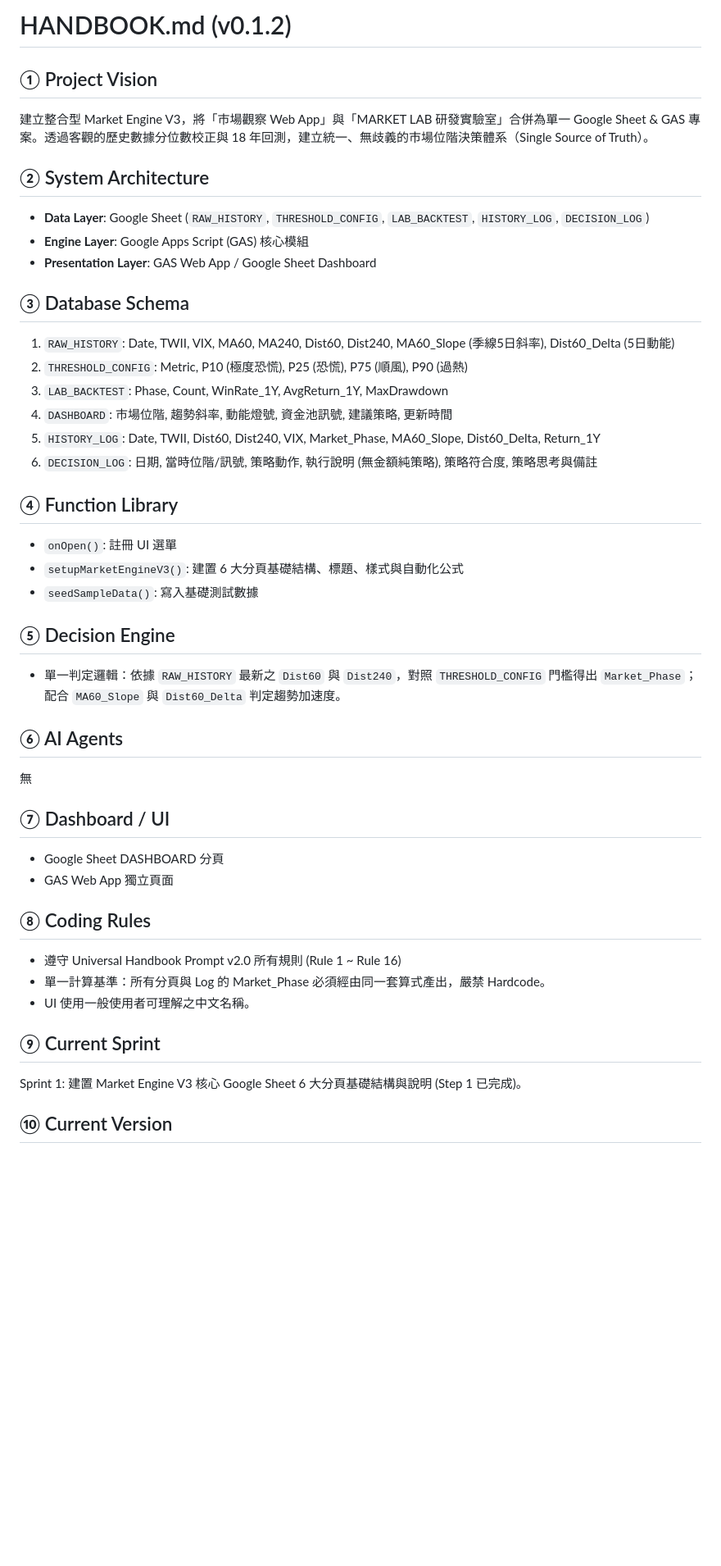
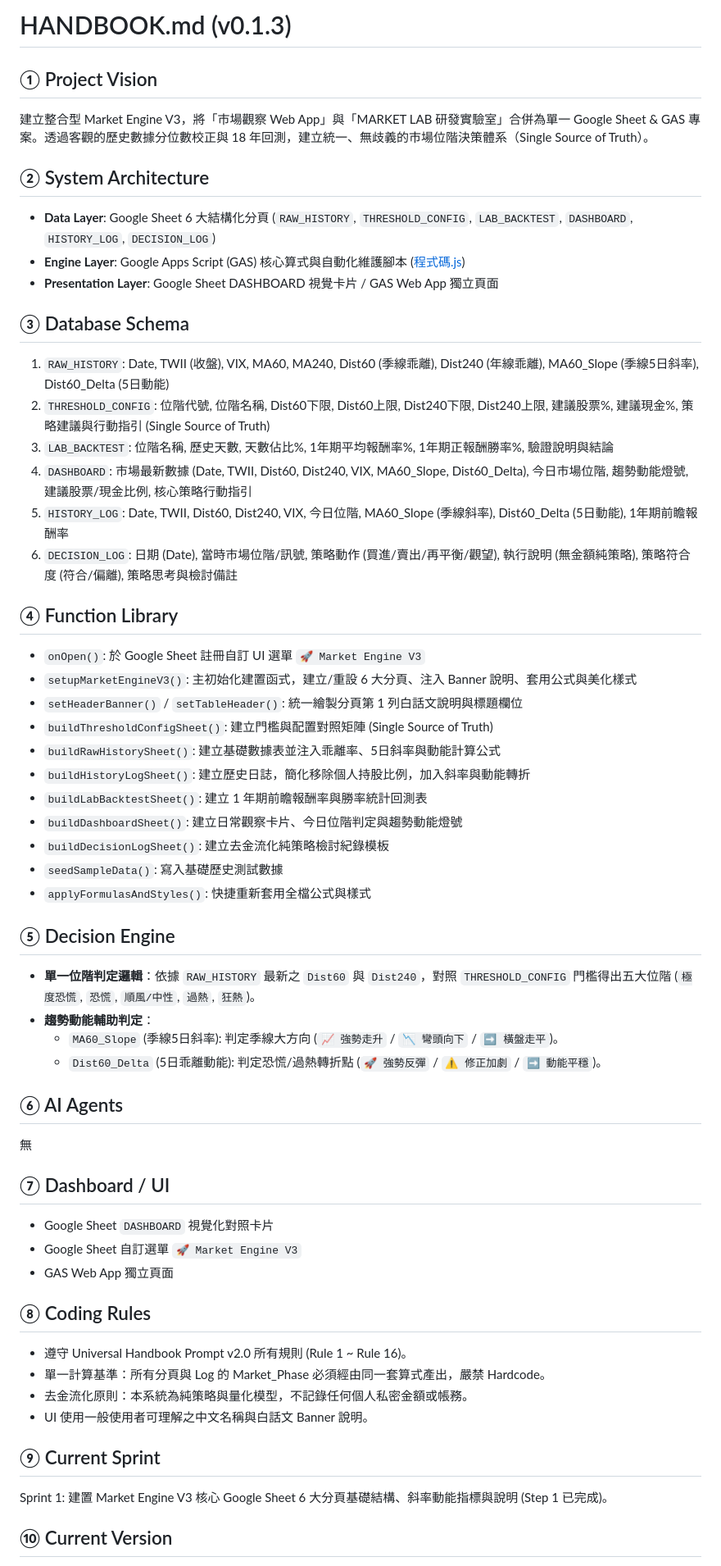
Before and after one commit to voyagermartin/Market_Engine, a Markdown page: HANDBOOK.md, the part around one of its changes. Shown at 82% size. Drawn GitHub-style; blank space fills up the shorter version.

Commit message:
docs: update HANDBOOK.md to v0.1.3 with full sprint 1 step 1 audit trail

```diff
--- a/HANDBOOK.md
+++ b/HANDBOOK.md
@@ -1,42 +1,55 @@
-# HANDBOOK.md (v0.1.2)
+# HANDBOOK.md (v0.1.3)
 
 ## ① Project Vision
 建立整合型 Market Engine V3，將「市場觀察 Web App」與「MARKET LAB 研發實驗室」合併為單一 Google Sheet & GAS 專案。透過客觀的歷史數據分位數校正與 18 年回測，建立統一、無歧義的市場位階決策體系（Single Source of Truth）。
 
 ## ② System Architecture
-- **Data Layer**: Google Sheet (`RAW_HISTORY`, `THRESHOLD_CONFIG`, `LAB_BACKTEST`, `HISTORY_LOG`, `DECISION_LOG`)
-- **Engine Layer**: Google Apps Script (GAS) 核心模組
-- **Presentation Layer**: GAS Web App / Google Sheet Dashboard
+- **Data Layer**: Google Sheet 6 大結構化分頁 (`RAW_HISTORY`, `THRESHOLD_CONFIG`, `LAB_BACKTEST`, `DASHBOARD`, `HISTORY_LOG`, `DECISION_LOG`)
+- **Engine Layer**: Google Apps Script (GAS) 核心算式與自動化維護腳本 ([程式碼.js](file:///f:/Projects/Market_Engine/%E7%A8%8B%E5%BC%8F%E7%A2%BC.js))
+- **Presentation Layer**: Google Sheet DASHBOARD 視覺卡片 / GAS Web App 獨立頁面
 
 ## ③ Database Schema
-1. `RAW_HISTORY`: Date, TWII, VIX, MA60, MA240, Dist60, Dist240, MA60_Slope (季線5日斜率), Dist60_Delta (5日動能)
-2. `THRESHOLD_CONFIG`: Metric, P10 (極度恐慌), P25 (恐慌), P75 (順風), P90 (過熱)
-3. `LAB_BACKTEST`: Phase, Count, WinRate_1Y, AvgReturn_1Y, MaxDrawdown
-4. `DASHBOARD`: 市場位階, 趨勢斜率, 動能燈號, 資金池訊號, 建議策略, 更新時間
-5. `HISTORY_LOG`: Date, TWII, Dist60, Dist240, VIX, Market_Phase, MA60_Slope, Dist60_Delta, Return_1Y
-6. `DECISION_LOG`: 日期, 當時位階/訊號, 策略動作, 執行說明 (無金額純策略), 策略符合度, 策略思考與備註
+1. `RAW_HISTORY`: Date, TWII (收盤), VIX, MA60, MA240, Dist60 (季線乖離), Dist240 (年線乖離), MA60_Slope (季線5日斜率), Dist60_Delta (5日動能)
+2. `THRESHOLD_CONFIG`: 位階代號, 位階名稱, Dist60下限, Dist60上限, Dist240下限, Dist240上限, 建議股票%, 建議現金%, 策略建議與行動指引 (Single Source of Truth)
+3. `LAB_BACKTEST`: 位階名稱, 歷史天數, 天數佔比%, 1年期平均報酬率%, 1年期正報酬勝率%, 驗證說明與結論
+4. `DASHBOARD`: 市場最新數據 (Date, TWII, Dist60, Dist240, VIX, MA60_Slope, Dist60_Delta), 今日市場位階, 趨勢動能燈號, 建議股票/現金比例, 核心策略行動指引
+5. `HISTORY_LOG`: Date, TWII, Dist60, Dist240, VIX, 今日位階, MA60_Slope (季線斜率), Dist60_Delta (5日動能), 1年期前瞻報酬率
+6. `DECISION_LOG`: 日期 (Date), 當時市場位階/訊號, 策略動作 (買進/賣出/再平衡/觀望), 執行說明 (無金額純策略), 策略符合度 (符合/偏離), 策略思考與檢討備註
 
 ## ④ Function Library
-- `onOpen()`: 註冊 UI 選單
-- `setupMarketEngineV3()`: 建置 6 大分頁基礎結構、標題、樣式與自動化公式
-- `seedSampleData()`: 寫入基礎測試數據
+- `onOpen()`: 於 Google Sheet 註冊自訂 UI 選單 `🚀 Market Engine V3`
+- `setupMarketEngineV3()`: 主初始化建置函式，建立/重設 6 大分頁、注入 Banner 說明、套用公式與美化樣式
+- `setHeaderBanner()` / `setTableHeader()`: 統一繪製分頁第 1 列白話文說明與標題欄位
+- `buildThresholdConfigSheet()`: 建立門檻與配置對照矩陣 (Single Source of Truth)
+- `buildRawHistorySheet()`: 建立基礎數據表並注入乖離率、5日斜率與動能計算公式
+- `buildHistoryLogSheet()`: 建立歷史日誌，簡化移除個人持股比例，加入斜率與動能轉折
+- `buildLabBacktestSheet()`: 建立 1 年期前瞻報酬率與勝率統計回測表
+- `buildDashboardSheet()`: 建立日常觀察卡片、今日位階判定與趨勢動能燈號
+- `buildDecisionLogSheet()`: 建立去金流化純策略檢討紀錄模板
+- `seedSampleData()`: 寫入基礎歷史測試數據
+- `applyFormulasAndStyles()`: 快捷重新套用全檔公式與樣式
 
 ## ⑤ Decision Engine
-- 單一判定邏輯：依據 `RAW_HISTORY` 最新之 `Dist60` 與 `Dist240`，對照 `THRESHOLD_CONFIG` 門檻得出 `Market_Phase`；配合 `MA60_Slope` 與 `Dist60_Delta` 判定趨勢加速度。
+- **單一位階判定邏輯**：依據 `RAW_HISTORY` 最新之 `Dist60` 與 `Dist240`，對照 `THRESHOLD_CONFIG` 門檻得出五大位階 (`極度恐慌`, `恐慌`, `順風/中性`, `過熱`, `狂熱`)。
+- **趨勢動能輔助判定**：
+  - `MA60_Slope` (季線5日斜率): 判定季線大方向 (`📈 強勢走升` / `📉 彎頭向下` / `➡️ 橫盤走平`)。
+  - `Dist60_Delta` (5日乖離動能): 判定恐慌/過熱轉折點 (`🚀 強勢反彈` / `⚠️ 修正加劇` / `➡️ 動能平穩`)。
 
 ## ⑥ AI Agents
 無
 
 ## ⑦ Dashboard / UI
-- Google Sheet DASHBOARD 分頁
+- Google Sheet `DASHBOARD` 視覺化對照卡片
+- Google Sheet 自訂選單 `🚀 Market Engine V3`
 - GAS Web App 獨立頁面
 
 ## ⑧ Coding Rules
-- 遵守 Universal Handbook Prompt v2.0 所有規則 (Rule 1 ~ Rule 16)
+- 遵守 Universal Handbook Prompt v2.0 所有規則 (Rule 1 ~ Rule 16)。
 - 單一計算基準：所有分頁與 Log 的 Market_Phase 必須經由同一套算式產出，嚴禁 Hardcode。
-- UI 使用一般使用者可理解之中文名稱。
+- 去金流化原則：本系統為純策略與量化模型，不記錄任何個人私密金額或帳務。
+- UI 使用一般使用者可理解之中文名稱與白話文 Banner 說明。
 
 ## ⑨ Current Sprint
-Sprint 1: 建置 Market Engine V3 核心 Google Sheet 6 大分頁基礎結構與說明 (Step 1 已完成)。
+Sprint 1: 建置 Market Engine V3 核心 Google Sheet 6 大分頁基礎結構、斜率動能指標與說明 (Step 1 已完成)。
 
 ## ⑩ Current Version
```
Also changed, not shown: other parts of HANDBOOK.md (+7 -5 lines).
